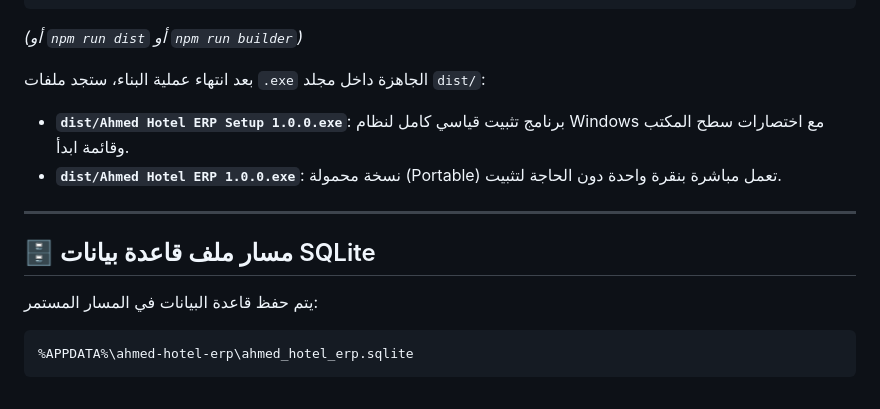
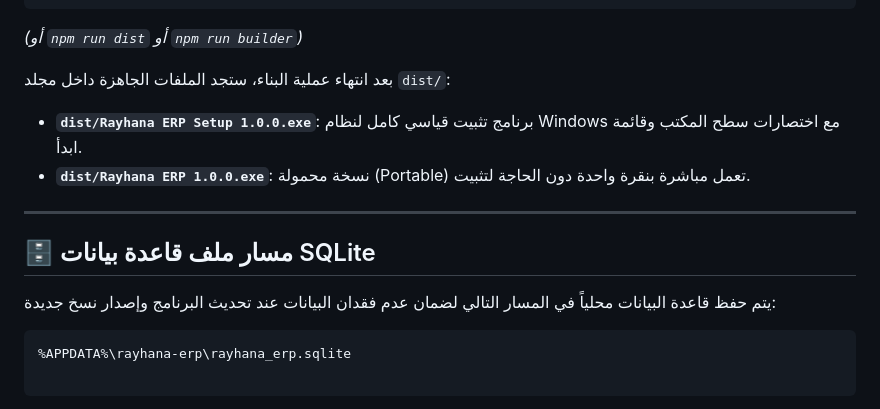
Before and after one commit to Mhdibrahim01/Rayhana-ERP, a Markdown page: README.md, the part around one of its changes. Drawn GitHub-style.

````diff
--- a/README.md
+++ b/README.md
@@ -69,14 +91,17 @@ npm run build
 *(أو `npm run dist` أو `npm run builder`)*
 
-بعد انتهاء عملية البناء، ستجد ملفات `.exe` الجاهزة داخل مجلد `dist/`:
-- **`dist/Ahmed Hotel ERP Setup 1.0.0.exe`**: برنامج تثبيت قياسي كامل لنظام Windows مع اختصارات سطح المكتب وقائمة ابدأ.
-- **`dist/Ahmed Hotel ERP 1.0.0.exe`**: نسخة محمولة (Portable) تعمل مباشرة بنقرة واحدة دون الحاجة لتثبيت.
+بعد انتهاء عملية البناء، ستجد الملفات الجاهزة داخل مجلد `dist/`:
+
+* **`dist/Rayhana ERP Setup 1.0.0.exe`**: برنامج تثبيت قياسي كامل لنظام Windows مع اختصارات سطح المكتب وقائمة ابدأ.
+* **`dist/Rayhana ERP 1.0.0.exe`**: نسخة محمولة (Portable) تعمل مباشرة بنقرة واحدة دون الحاجة لتثبيت.
 
 ---
 
 ## 🗄 مسار ملف قاعدة بيانات SQLite
 
-يتم حفظ قاعدة البيانات في المسار المستمر:
+يتم حفظ قاعدة البيانات محلياً في المسار التالي لضمان عدم فقدان البيانات عند تحديث البرنامج وإصدار نسخ جديدة:
+
 ```
-%APPDATA%\ahmed-hotel-erp\ahmed_hotel_erp.sqlite
+%APPDATA%\rayhana-erp\rayhana_erp.sqlite
+
 ```
````
Also changed, not shown: other parts of README.md (+57 -37 lines).
